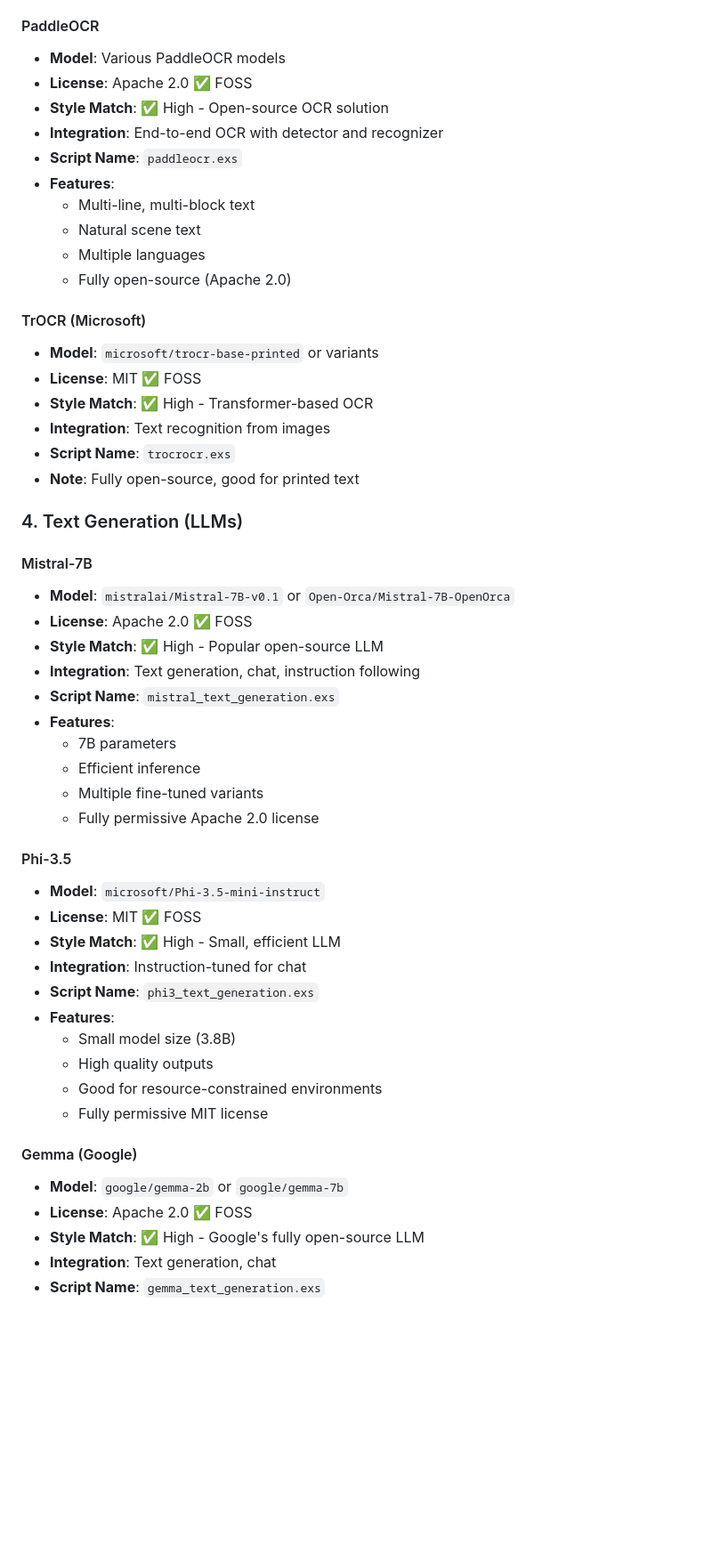
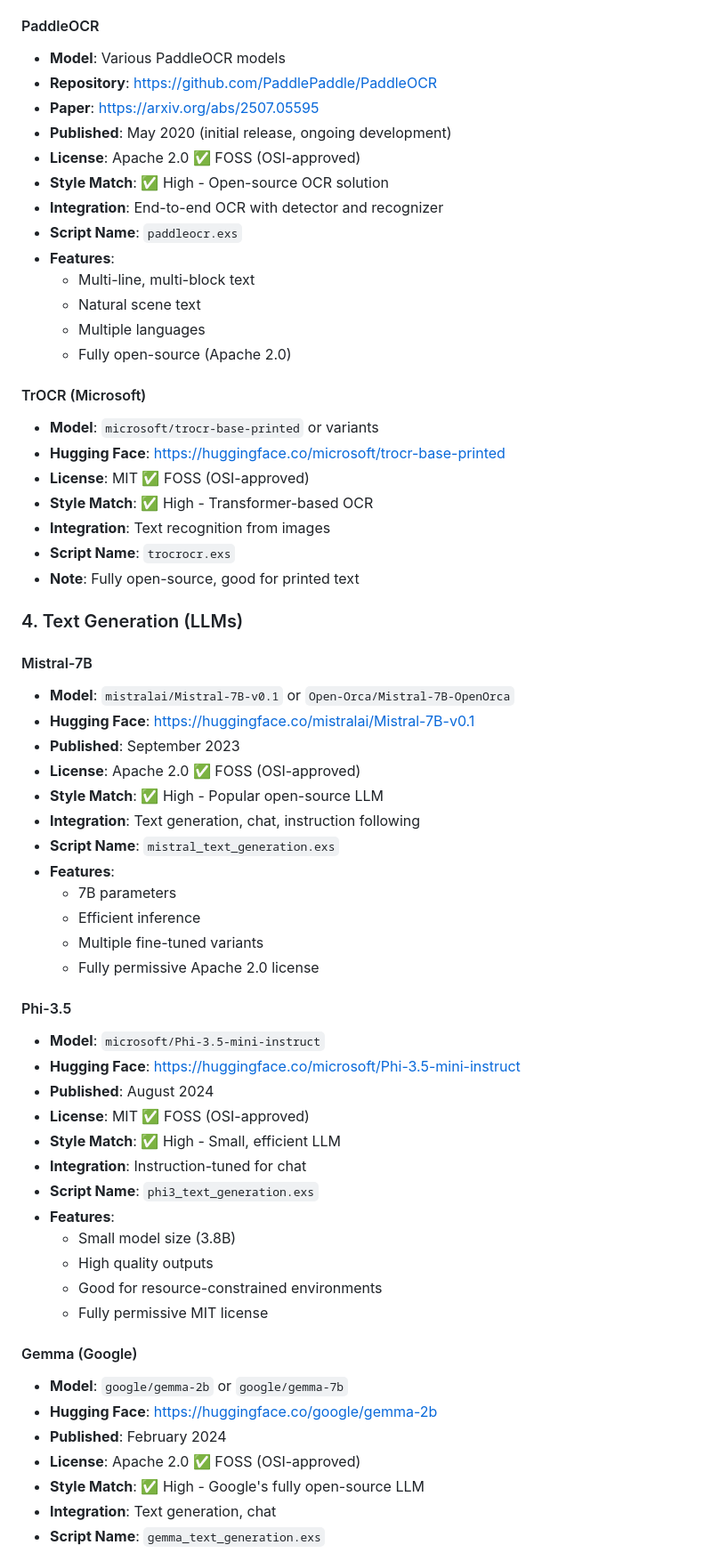
Before and after one commit to V-Sekai-fire/livebook-nx, a Markdown page: TOOLS_RESEARCH.md, the part around the change printed below. Shown: that part at 89% size. Drawn GitHub-style; blank space fills up the shorter version.

```diff
--- a/TOOLS_RESEARCH.md
+++ b/TOOLS_RESEARCH.md
@@ -103,7 +120,10 @@ Your Elixir scripts follow a consistent pattern:
 
 #### PaddleOCR
 - **Model**: Various PaddleOCR models
-- **License**: Apache 2.0 ✅ FOSS
+- **Repository**: https://github.com/PaddlePaddle/PaddleOCR
+- **Paper**: https://arxiv.org/abs/2507.05595
+- **Published**: May 2020 (initial release, ongoing development)
+- **License**: Apache 2.0 ✅ FOSS (OSI-approved)
 - **Style Match**: ✅ High - Open-source OCR solution
 - **Integration**: End-to-end OCR with detector and recognizer
 - **Script Name**: `paddleocr.exs`
@@ -115,7 +135,8 @@ Your Elixir scripts follow a consistent pattern:
 
 #### TrOCR (Microsoft)
 - **Model**: `microsoft/trocr-base-printed` or variants
-- **License**: MIT ✅ FOSS
+- **Hugging Face**: https://huggingface.co/microsoft/trocr-base-printed
+- **License**: MIT ✅ FOSS (OSI-approved)
 - **Style Match**: ✅ High - Transformer-based OCR
 - **Integration**: Text recognition from images
 - **Script Name**: `trocrocr.exs`
@@ -125,7 +146,9 @@ Your Elixir scripts follow a consistent pattern:
 
 #### Mistral-7B
 - **Model**: `mistralai/Mistral-7B-v0.1` or `Open-Orca/Mistral-7B-OpenOrca`
-- **License**: Apache 2.0 ✅ FOSS
+- **Hugging Face**: https://huggingface.co/mistralai/Mistral-7B-v0.1
+- **Published**: September 2023
+- **License**: Apache 2.0 ✅ FOSS (OSI-approved)
 - **Style Match**: ✅ High - Popular open-source LLM
 - **Integration**: Text generation, chat, instruction following
 - **Script Name**: `mistral_text_generation.exs`
@@ -137,7 +160,9 @@ Your Elixir scripts follow a consistent pattern:
 
 #### Phi-3.5
 - **Model**: `microsoft/Phi-3.5-mini-instruct`
-- **License**: MIT ✅ FOSS
+- **Hugging Face**: https://huggingface.co/microsoft/Phi-3.5-mini-instruct
+- **Published**: August 2024
+- **License**: MIT ✅ FOSS (OSI-approved)
 - **Style Match**: ✅ High - Small, efficient LLM
 - **Integration**: Instruction-tuned for chat
 - **Script Name**: `phi3_text_generation.exs`
@@ -149,7 +174,9 @@ Your Elixir scripts follow a consistent pattern:
 
 #### Gemma (Google)
 - **Model**: `google/gemma-2b` or `google/gemma-7b`
-- **License**: Apache 2.0 ✅ FOSS
+- **Hugging Face**: https://huggingface.co/google/gemma-2b
+- **Published**: February 2024
+- **License**: Apache 2.0 ✅ FOSS (OSI-approved)
 - **Style Match**: ✅ High - Google's fully open-source LLM
 - **Integration**: Text generation, chat
 - **Script Name**: `gemma_text_generation.exs`
```
Also changed, not shown: other parts of TOOLS_RESEARCH.md (+71 -20 lines).
